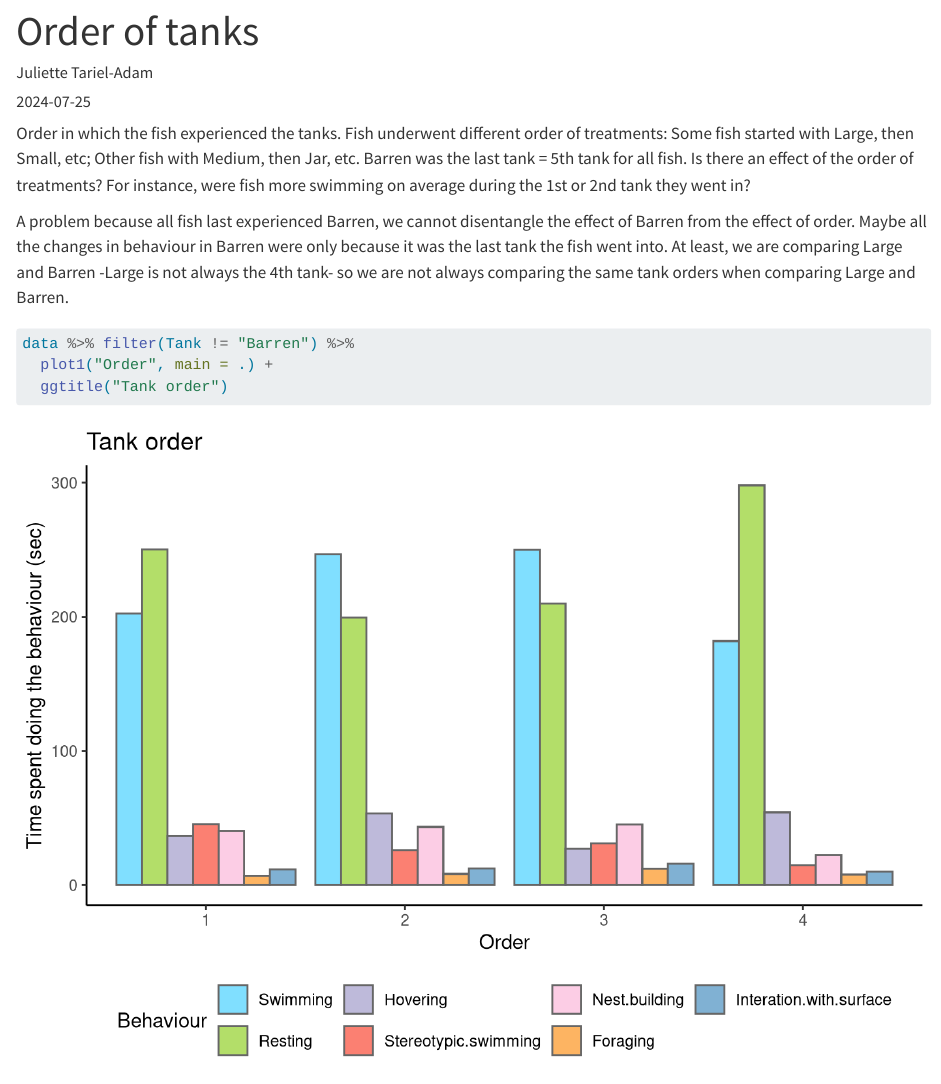
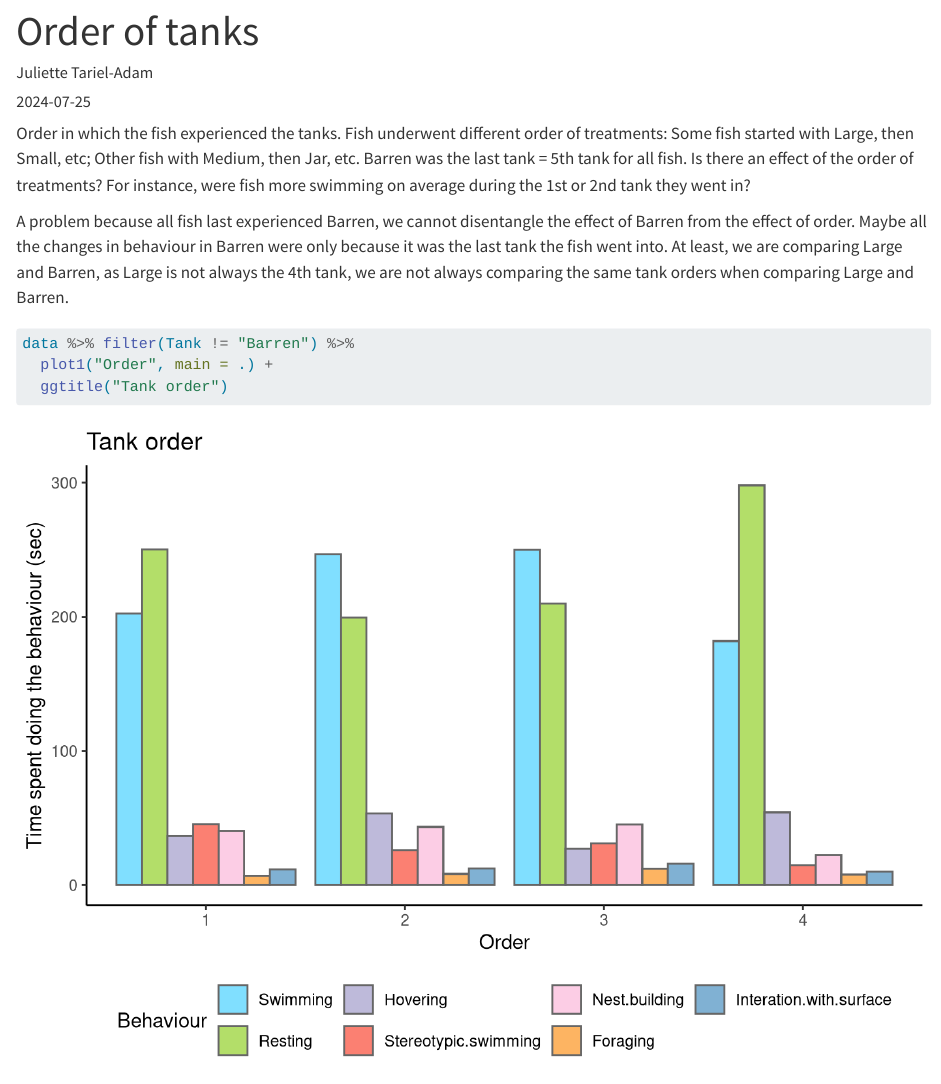
Before and after one commit to JulietteTarielAdam/Life-beyond-a-jar, a Quarto document (Script/Tank order.qmd): the page in a window 1100 px wide, from its top. Rendered offline with R 4.5, knitr and Pandoc in place of Quarto, with nearby package versions; some code elsewhere in the file could not run offline; long lines of code are wrapped.

Commit message:
Last final edits

````diff
--- a/Script/Tank order.qmd
+++ b/Script/Tank order.qmd
@@ -25,7 +25,7 @@ data$Order.fac <- factor(data$Order)
 
 Order in which the fish experienced the tanks. Fish underwent different order of treatments: Some fish started with Large, then Small, etc; Other fish with Medium, then Jar, etc. Barren was the last tank = 5th tank for all fish. Is there an effect of the order of treatments? For instance, were fish more swimming on average during the 1st or 2nd tank they went in?
 
-A problem because all fish last experienced Barren, we cannot disentangle the effect of Barren from the effect of order. Maybe all the changes in behaviour in Barren were only because it was the last tank the fish went into. At least, we are comparing Large and Barren -Large is not always the 4th tank- so we are not always comparing the same tank orders when comparing Large and Barren.
+A problem because all fish last experienced Barren, we cannot disentangle the effect of Barren from the effect of order. Maybe all the changes in behaviour in Barren were only because it was the last tank the fish went into. At least, we are comparing Large and Barren, as Large is not always the 4th tank, we are not always comparing the same tank orders when comparing Large and Barren.
 
 ```{r}
 #| warning: false
````
Also changed, not shown: Script/Tank order.html, Script/Tank order.qmd (2 more changed lines), 3 other files.
